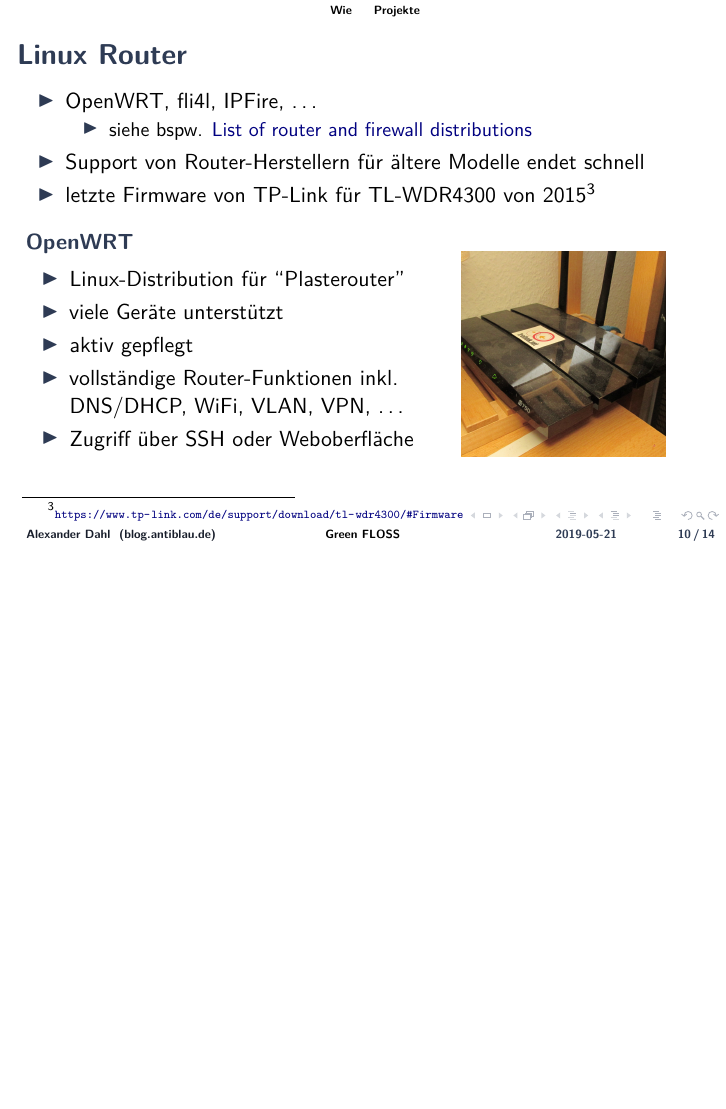
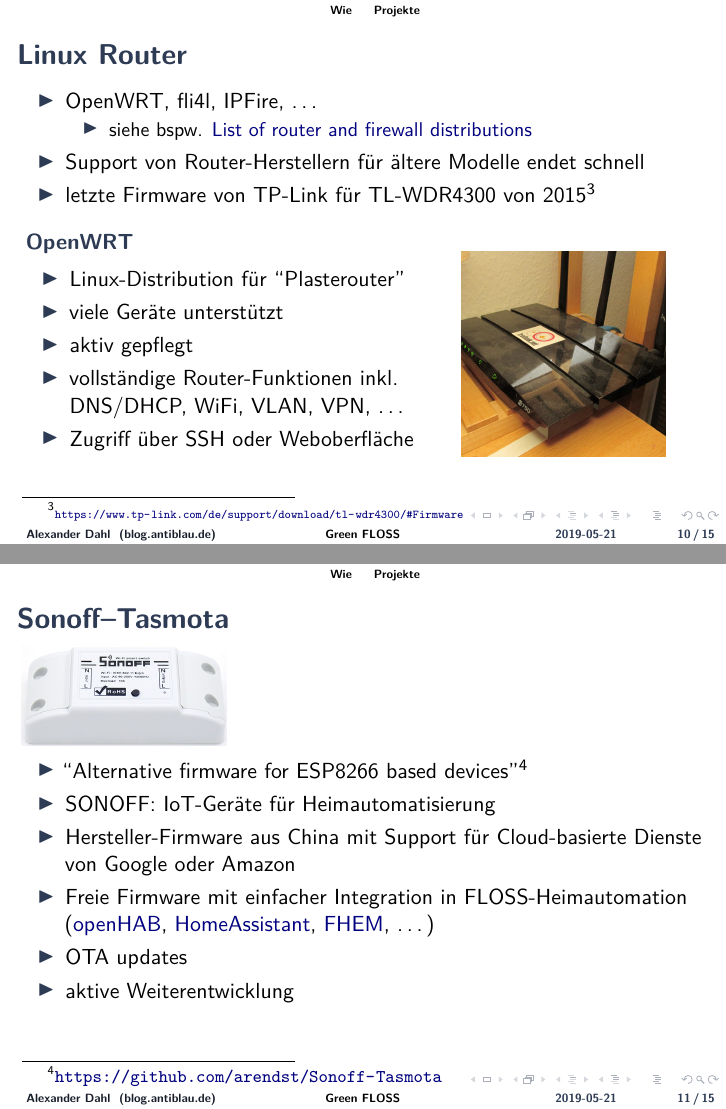
Before and after one commit to LeSpocky/talks, LaTeX slides (green-floss/green-floss.tex): page 12 of 16 before the commit and pages 12 and 13 of 17 after it, the two joined at a grey line, the shorter picture padded with empty space. Compiled offline with pdfLaTeX.

Commit message:
Füge Folie für SONOFF hinzu

```diff
--- a/green-floss/green-floss.tex
+++ b/green-floss/green-floss.tex
@@ -101,6 +101,7 @@
 \pgfdeclareimage[width=0.18\textwidth]{fp2}{resources/fairphone/webshop_1428x1428_indigo.jpg}
 \pgfdeclareimage[width=0.48\textwidth]{rockbox}{resources/rockbox/ipodnano2g-front.png}
 \pgfdeclareimage[width=0.3\textwidth]{wdr4300}{resources/openwrt/img_4361.jpg}
+\pgfdeclareimage[width=0.3\textwidth]{sonoff}{resources/sonoff/sonoffbasic.jpg}
 
 %%%%%%%%%%%%%%%%%%%%%%%%%%%%%%%%%%%%%%%%%%%%%%%%%%%%%%%%%%%%%%%%%%%%%%%%
 %%% title, author, date
@@ -350,6 +351,24 @@
     \end{columns}
 \end{frame}
 
+\begin{frame}{Sonoff--Tasmota}
+    \pgfuseimage{sonoff}
+    \begin{itemize}
+        \item \enquote{Alternative firmware for ESP8266 based
+            devices}\footnote{\url{https://github.com/arendst/Sonoff-Tasmota}}
+        \item SONOFF: IoT-Geräte für Heimautomatisierung
+        \item Hersteller-Firmware aus China mit Support für
+            Cloud-basierte Dienste von Google oder Amazon
+        \item Freie Firmware mit einfacher Integration in
+            FLOSS-Heimautomation
+            (\href{https://www.openhab.org/}{openHAB},
+            \href{https://www.home-assistant.io/}{HomeAssistant},
+            \href{https://wiki.fhem.de/wiki/Sonoff}{FHEM}, …)
+        \item OTA updates
+        \item aktive Weiterentwicklung
+    \end{itemize}
+\end{frame}
+
 \begin{frame}{Rockbox}
     \begin{columns}[T]
         \begin{column}{0.45\textwidth}
```
Also changed, not shown: green-floss/resources/sonoff/sonoffbasic.jpg (added).
